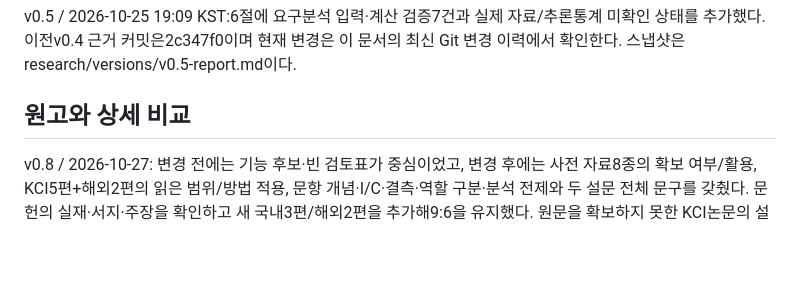
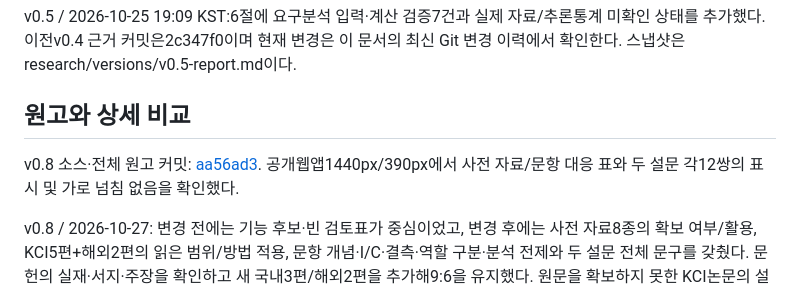
Before and after one commit to sam7614/Project_B, a Markdown page: research/01-overview/report-versions.md, the part around the change. GitHub-like rendering; blank space fills up the shorter version.

Commit message:
Record report v0.8 source and public questionnaire verification

```diff
--- a/research/01-overview/report-versions.md
+++ b/research/01-overview/report-versions.md
@@ -20,6 +20,8 @@
 v0.5 / 2026-10-25 19:09 KST:6절에 요구분석 입력·계산 검증7건과 실제 자료/추론통계 미확인 상태를 추가했다. 이전v0.4 근거 커밋은2c347f0이며 현재 변경은 이 문서의 최신 Git 변경 이력에서 확인한다. 스냅샷은 research/versions/v0.5-report.md이다.
 
 ## 원고와 상세 비교
+
+v0.8 소스·전체 원고 커밋: [aa56ad3](https://github.com/sam7614/Project_B/commit/aa56ad3). 공개웹앱1440px/390px에서 사전 자료/문항 대응 표와 두 설문 각12쌍의 표시 및 가로 넘침 없음을 확인했다.
 
 v0.8 / 2026-10-27: 변경 전에는 기능 후보·빈 검토표가 중심이었고, 변경 후에는 사전 자료8종의 확보 여부/활용, KCI5편+해외2편의 읽은 범위/방법 적용, 문항 개념·I/C·결측·역할 구분·분석 전제와 두 설문 전체 문구를 갖췄다. 문헌의 실재·서지·주장을 확인하고 새 국내3편/해외2편을 추가해9:6을 유지했다. 원문을 확보하지 못한 KCI논문의 설문을 읽었다고 기록하지 않았다. 기존FGI질문지도 읽고 링크·초안을 보존했다. PDF31쪽에서 본문2–5쪽, 사전 자료 표7–8쪽, 교수자부록18–22쪽, 학생부록23–27쪽, 참고문헌마지막29–31쪽을 확인했다. 실제 응답자0명이며 소요 시간·CVI·교육효과는 없다. 이전 소스2ce6fba/검증기록e5d5b91, 전체 스냅샷은research/versions/v0.8-report.md이며 네이티브 표의 셀 텍스트까지 포함한다. 현재 커밋은 파일의 최신 Git 이력에서 확인한다.
 
```
Also changed, not shown: research/05-summaries/daily-2026-10-27.md (+2 -0 lines).
